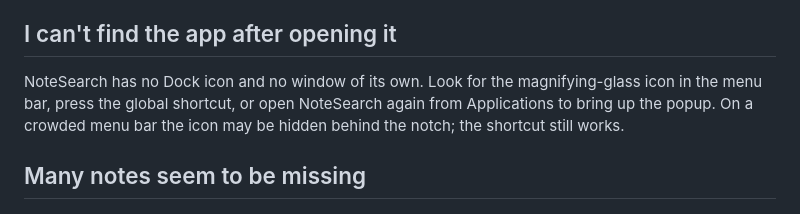
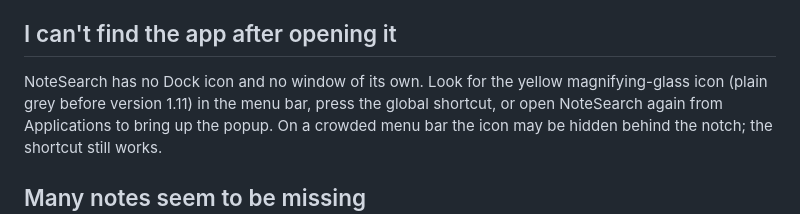
Before and after one commit to giridharmb/AppleNoteSearch-Docs, a Markdown page: docs/troubleshooting.md, the part around the change. Rendered like a GitHub page.

```diff
--- a/docs/troubleshooting.md
+++ b/docs/troubleshooting.md
@@ -20,7 +20,7 @@ after updating the app.
 
 ## I can't find the app after opening it
 
-NoteSearch has no Dock icon and no window of its own. Look for the magnifying-glass icon in the menu bar, press
+NoteSearch has no Dock icon and no window of its own. Look for the yellow magnifying-glass icon (plain grey before version 1.11) in the menu bar, press
 the global shortcut, or open NoteSearch again from Applications to bring up the popup. On a crowded menu bar the
 icon may be hidden behind the notch; the shortcut still works.
 
```
Also changed, not shown: docs/getting-started.md (+3 -1 lines), docs/images/menubar-icon.png (added).
